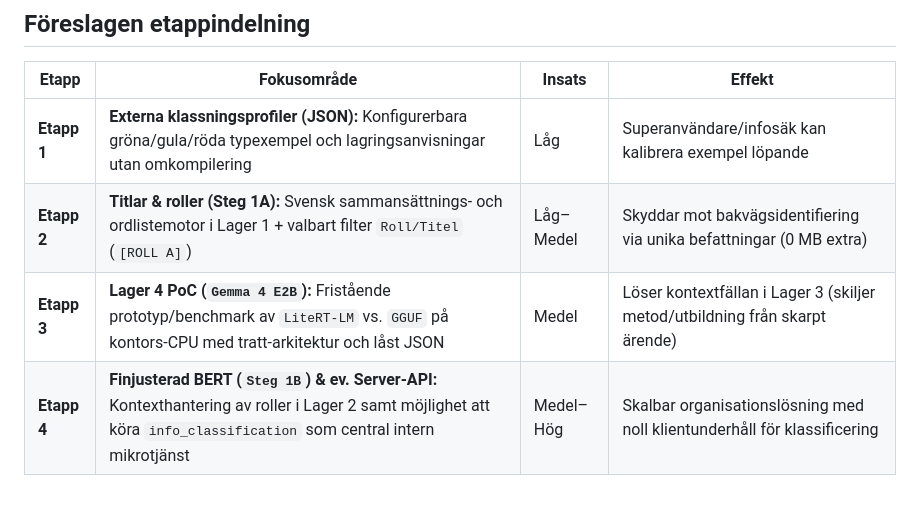
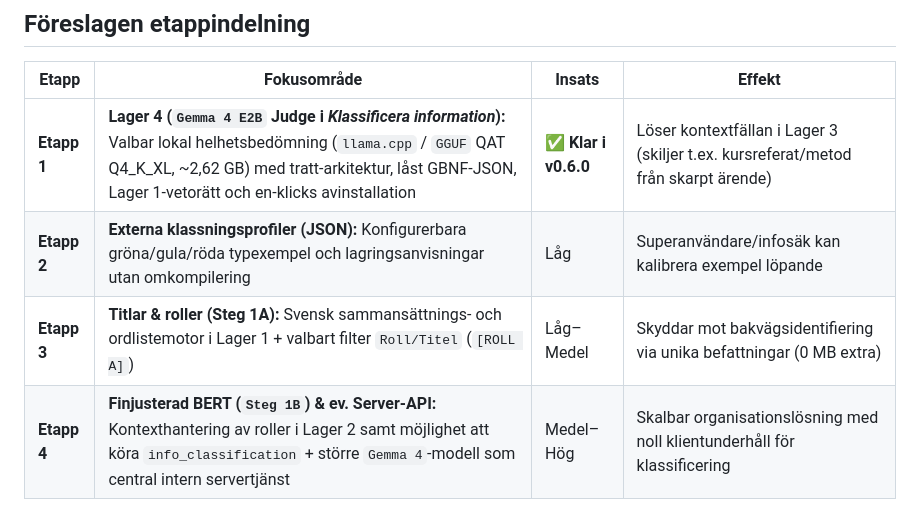
Before and after one commit to mrswedish/Maskera, a Markdown page: ROADMAP.md, the part around the change. Drawn GitHub-style.

```diff
--- a/ROADMAP.md
+++ b/ROADMAP.md
@@ -101,7 +101,7 @@ Eftersom klassificeringsmotorn (`src-tauri/src/info_classification.rs`) är frik
 
 | Etapp | Fokusområde | Insats | Effekt |
 |---|---|---|---|
-| **Etapp 1** | **Externa klassningsprofiler (JSON):** Konfigurerbara gröna/gula/röda typexempel och lagringsanvisningar utan omkompilering | Låg | Superanvändare/infosäk kan kalibrera exempel löpande |
-| **Etapp 2** | **Titlar & roller (Steg 1A):** Svensk sammansättnings- och ordlistemotor i Lager 1 + valbart filter `Roll/Titel` (`[ROLL A]`) | Låg–Medel | Skyddar mot bakvägsidentifiering via unika befattningar (0 MB extra) |
-| **Etapp 3** | **Lager 4 PoC (`Gemma 4 E2B`):** Fristående prototyp/benchmark av `LiteRT-LM` vs. `GGUF` på kontors-CPU med tratt-arkitektur och låst JSON | Medel | Löser kontextfällan i Lager 3 (skiljer metod/utbildning från skarpt ärende) |
-| **Etapp 4** | **Finjusterad BERT (`Steg 1B`) & ev. Server-API:** Kontexthantering av roller i Lager 2 samt möjlighet att köra `info_classification` som central intern mikrotjänst | Medel–Hög | Skalbar organisationslösning med noll klientunderhåll för klassificering |
+| **Etapp 1** | **Lager 4 (`Gemma 4 E2B` Judge i *Klassificera information*):** Valbar lokal helhetsbedömning (`llama.cpp` / `GGUF` QAT Q4_K_XL, ~2,62 GB) med tratt-arkitektur, låst GBNF-JSON, Lager 1-vetorätt och en-klicks avinstallation | ✅ **Klar i v0.6.0** | Löser kontextfällan i Lager 3 (skiljer t.ex. kursreferat/metod från skarpt ärende) |
+| **Etapp 2** | **Externa klassningsprofiler (JSON):** Konfigurerbara gröna/gula/röda typexempel och lagringsanvisningar utan omkompilering | Låg | Superanvändare/infosäk kan kalibrera exempel löpande |
+| **Etapp 3** | **Titlar & roller (Steg 1A):** Svensk sammansättnings- och ordlistemotor i Lager 1 + valbart filter `Roll/Titel` (`[ROLL A]`) | Låg–Medel | Skyddar mot bakvägsidentifiering via unika befattningar (0 MB extra) |
+| **Etapp 4** | **Finjusterad BERT (`Steg 1B`) & ev. Server-API:** Kontexthantering av roller i Lager 2 samt möjlighet att köra `info_classification` + större `Gemma 4`-modell som central intern servertjänst | Medel–Hög | Skalbar organisationslösning med noll klientunderhåll för klassificering |
```
Also changed, not shown: README.md (+20 -2 lines), docs/screenshots/maskera-klassificera-light.png, 12 other files.
